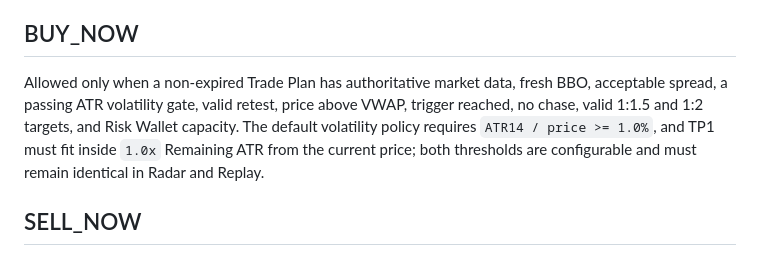
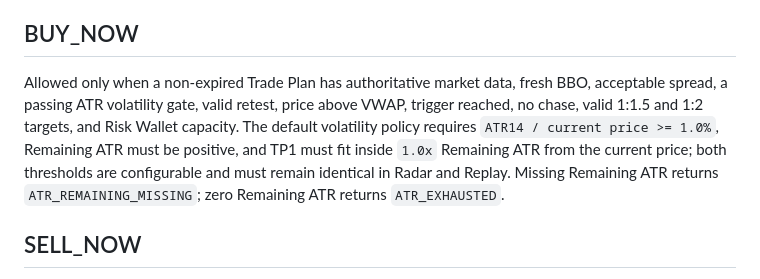
Before and after one commit to githuber20202/market-brain, a Markdown page: docs/01-MARKET_SOURCE_OF_TRUTH.md, the part around the change. GitHub-like rendering.

Commit message:
Clarify current-price and exhausted ATR policy

```diff
--- a/docs/01-MARKET_SOURCE_OF_TRUTH.md
+++ b/docs/01-MARKET_SOURCE_OF_TRUTH.md
@@ -41,7 +41,7 @@ All equity lanes share a non-bypassable profitability gate: `TTM Net Income > 0`
 
 ## BUY_NOW
 
-Allowed only when a non-expired Trade Plan has authoritative market data, fresh BBO, acceptable spread, a passing ATR volatility gate, valid retest, price above VWAP, trigger reached, no chase, valid 1:1.5 and 1:2 targets, and Risk Wallet capacity. The default volatility policy requires `ATR14 / price >= 1.0%`, and TP1 must fit inside `1.0x` Remaining ATR from the current price; both thresholds are configurable and must remain identical in Radar and Replay.
+Allowed only when a non-expired Trade Plan has authoritative market data, fresh BBO, acceptable spread, a passing ATR volatility gate, valid retest, price above VWAP, trigger reached, no chase, valid 1:1.5 and 1:2 targets, and Risk Wallet capacity. The default volatility policy requires `ATR14 / current price >= 1.0%`, Remaining ATR must be positive, and TP1 must fit inside `1.0x` Remaining ATR from the current price; both thresholds are configurable and must remain identical in Radar and Replay. Missing Remaining ATR returns `ATR_REMAINING_MISSING`; zero Remaining ATR returns `ATR_EXHAUSTED`.
 
 ## SELL_NOW
 
```
